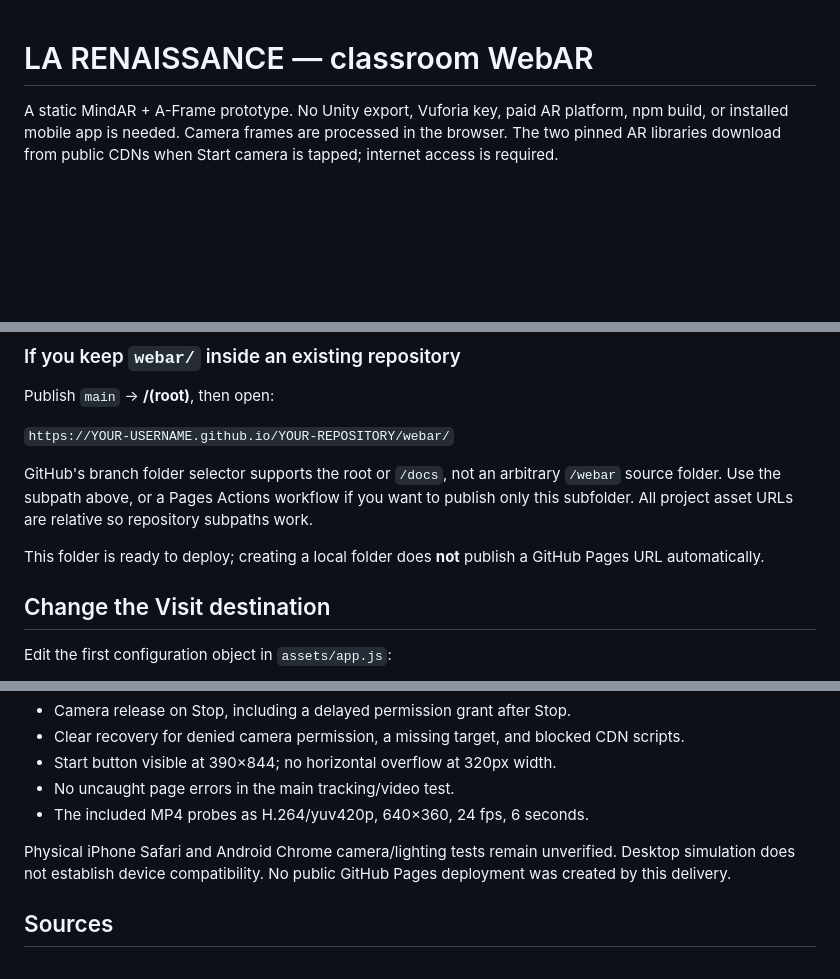
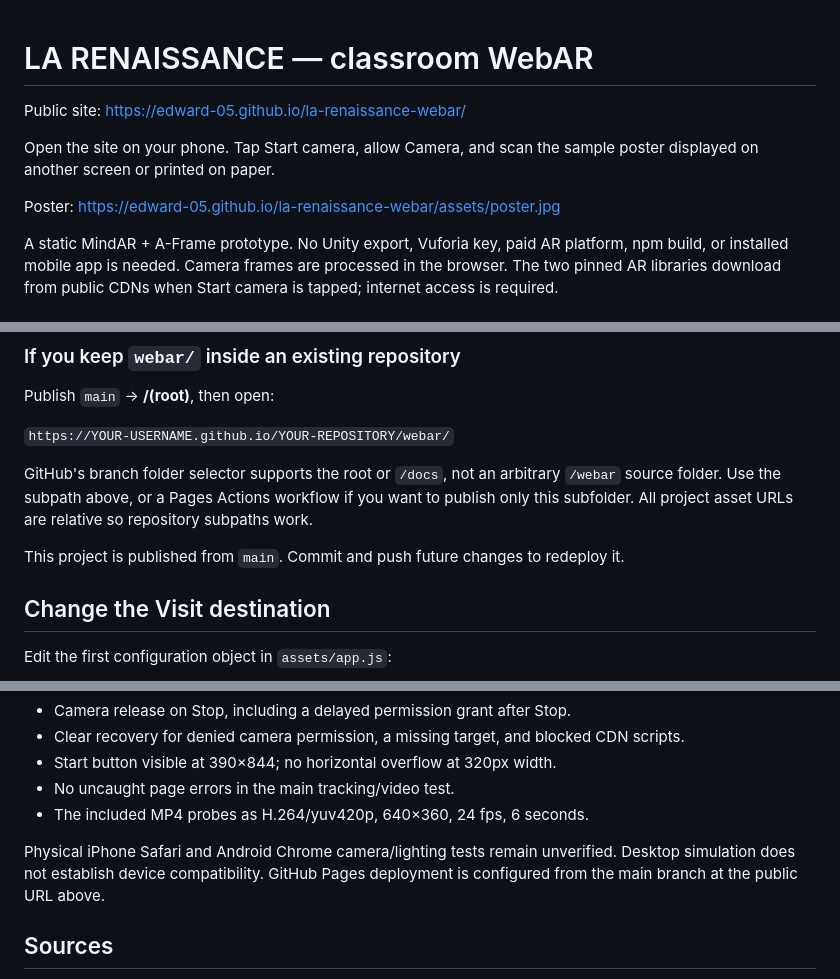
Before and after one commit to Edward-05/la-renaissance-webar, a Markdown page: README.md, 3 parts joined by grey strips. Drawn GitHub-style; blank space fills up the shorter version.

Commit message:
Document the public phone testing URL

```diff
--- a/README.md
+++ b/README.md
@@ -1,4 +1,10 @@
 # LA RENAISSANCE — classroom WebAR
+
+Public site: https://edward-05.github.io/la-renaissance-webar/
+
+Open the site on your phone. Tap Start camera, allow Camera, and scan the sample poster displayed on another screen or printed on paper.
+
+Poster: https://edward-05.github.io/la-renaissance-webar/assets/poster.jpg
 
 A static MindAR + A-Frame prototype. No Unity export, Vuforia key, paid AR platform, npm build, or installed mobile app is needed. Camera frames are processed in the browser. The two pinned AR libraries download from public CDNs when Start camera is tapped; internet access is required.
 
@@ -53,7 +59,7 @@ Publish `main` → **/(root)**, then open:
 
 GitHub's branch folder selector supports the root or `/docs`, not an arbitrary `/webar` source folder. Use the subpath above, or a Pages Actions workflow if you want to publish only this subfolder. All project asset URLs are relative so repository subpaths work.
 
-This folder is ready to deploy; creating a local folder does **not** publish a GitHub Pages URL automatically.
+This project is published from `main`. Commit and push future changes to redeploy it.
 
 ## Change the Visit destination
 
@@ -127,7 +133,7 @@ Verified on 2026-09-12 using isolated desktop Chrome with a 390×844 viewport an
 - No uncaught page errors in the main tracking/video test.
 - The included MP4 probes as H.264/yuv420p, 640×360, 24 fps, 6 seconds.
 
-Physical iPhone Safari and Android Chrome camera/lighting tests remain unverified. Desktop simulation does not establish device compatibility. No public GitHub Pages deployment was created by this delivery.
+Physical iPhone Safari and Android Chrome camera/lighting tests remain unverified. Desktop simulation does not establish device compatibility. GitHub Pages deployment is configured from the main branch at the public URL above.
 
 ## Sources
 
```
